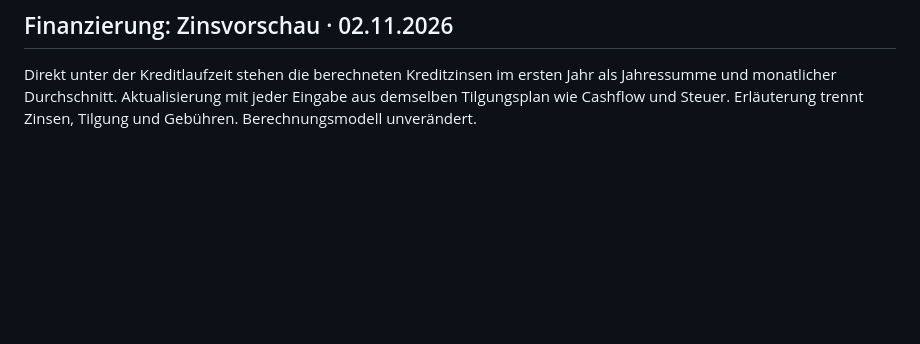
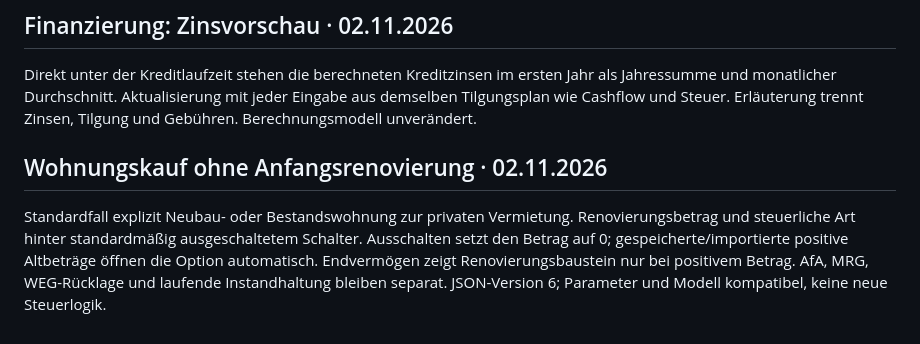
Before and after one commit to bastihouse/immo-investment-cockpit, a Markdown page: PROJECT_STATE.md, the part around the change. GitHub-like rendering; blank space fills up the shorter version.

Commit message:
Document apartment purchase default and optional renovation behavior

```diff
--- a/PROJECT_STATE.md
+++ b/PROJECT_STATE.md
@@ -37,3 +37,6 @@ Dashboard: additive Überleitung aus Startkapital minus Kaufnebenkosten/Startren
 
 ## Finanzierung: Zinsvorschau · 02.11.2026
 Direkt unter der Kreditlaufzeit stehen die berechneten Kreditzinsen im ersten Jahr als Jahressumme und monatlicher Durchschnitt. Aktualisierung mit jeder Eingabe aus demselben Tilgungsplan wie Cashflow und Steuer. Erläuterung trennt Zinsen, Tilgung und Gebühren. Berechnungsmodell unverändert.
+
+## Wohnungskauf ohne Anfangsrenovierung · 02.11.2026
+Standardfall explizit Neubau- oder Bestandswohnung zur privaten Vermietung. Renovierungsbetrag und steuerliche Art hinter standardmäßig ausgeschaltetem Schalter. Ausschalten setzt den Betrag auf 0; gespeicherte/importierte positive Altbeträge öffnen die Option automatisch. Endvermögen zeigt Renovierungsbaustein nur bei positivem Betrag. AfA, MRG, WEG-Rücklage und laufende Instandhaltung bleiben separat. JSON-Version 6; Parameter und Modell kompatibel, keine neue Steuerlogik.
```
